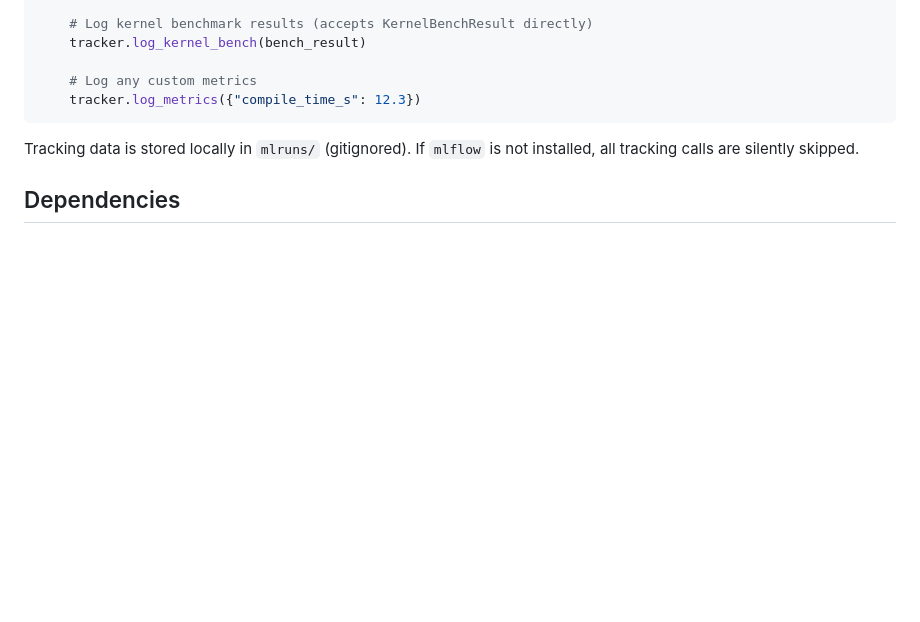
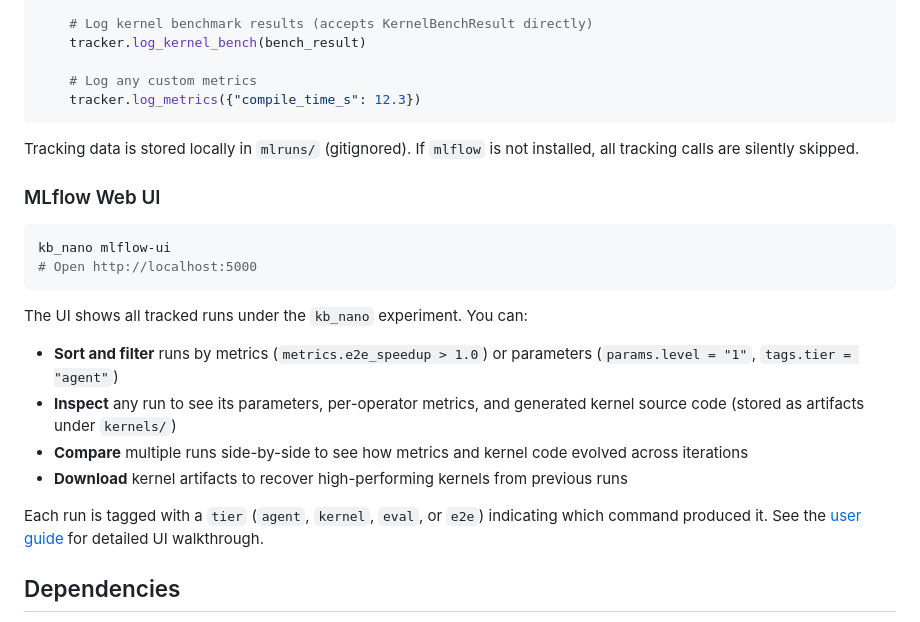
Before and after one commit to sfc-gh-goliaro/kb_nano, a Markdown page: README.md, the part around the change. Rendered like a GitHub page; blank space fills up the shorter version.

Commit message:
Add MLflow Web UI usage docs with filtering, comparison, and artifact walkthrough

````diff
--- a/README.md
+++ b/README.md
@@ -234,6 +234,22 @@ with tracker.start_run("my-optimization-v3", params={
 
 Tracking data is stored locally in `mlruns/` (gitignored). If `mlflow` is not installed, all tracking calls are silently skipped.
 
+### MLflow Web UI
+
+```bash
+kb_nano mlflow-ui
+# Open http://localhost:5000
+```
+
+The UI shows all tracked runs under the `kb_nano` experiment. You can:
+
+- **Sort and filter** runs by metrics (`metrics.e2e_speedup > 1.0`) or parameters (`params.level = "1"`, `tags.tier = "agent"`)
+- **Inspect** any run to see its parameters, per-operator metrics, and generated kernel source code (stored as artifacts under `kernels/`)
+- **Compare** multiple runs side-by-side to see how metrics and kernel code evolved across iterations
+- **Download** kernel artifacts to recover high-performing kernels from previous runs
+
+Each run is tagged with a `tier` (`agent`, `kernel`, `eval`, or `e2e`) indicating which command produced it. See the [user guide](docs/user_guide.md#mlflow-web-ui) for detailed UI walkthrough.
+
 ## Dependencies
 
 - Python 3.10+
````
Also changed, not shown: docs/user_guide.md (+54 -1 lines).
